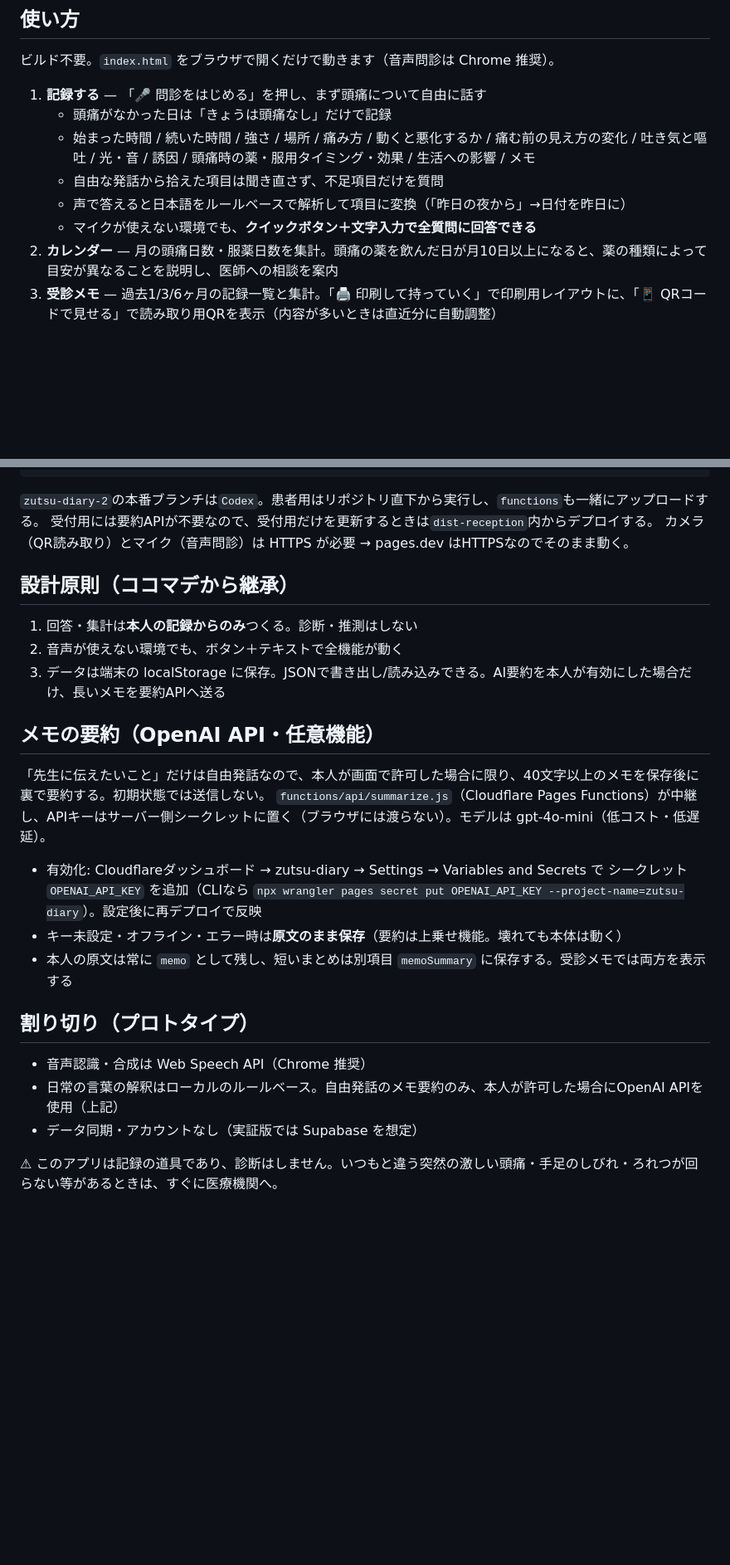
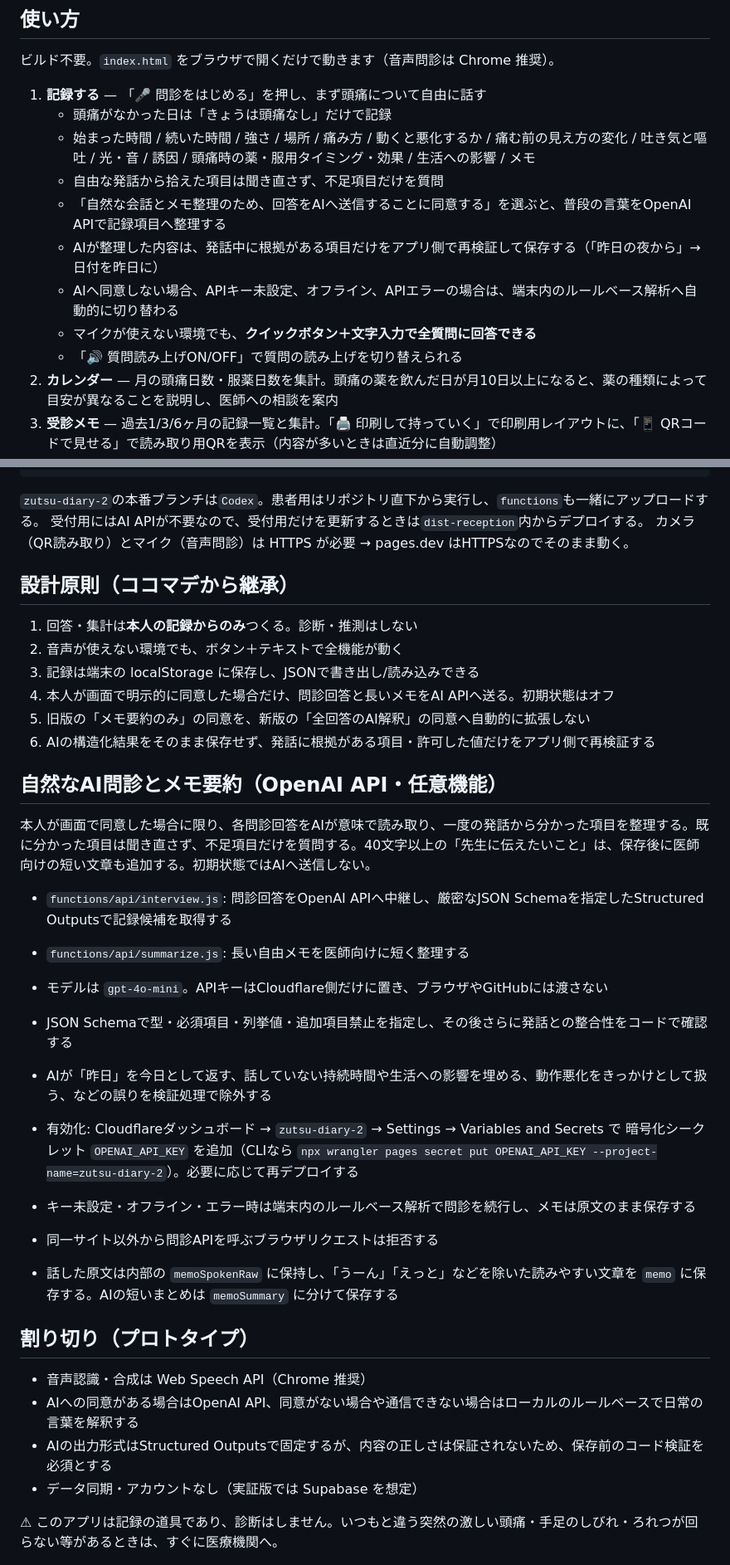
Before and after one commit to yasunishimaki/zutu-diary, a Markdown page: README.md, 2 parts joined by grey strips. Shown at 83% size. GitHub-like rendering; blank space fills up the shorter version.

Commit message:
READMEを最新のAI問診仕様へ更新

````diff
--- a/README.md
+++ b/README.md
@@ -17,8 +17,11 @@
    - 頭痛がなかった日は「きょうは頭痛なし」だけで記録
    - 始まった時間 / 続いた時間 / 強さ / 場所 / 痛み方 / 動くと悪化するか / 痛む前の見え方の変化 / 吐き気と嘔吐 / 光・音 / 誘因 / 頭痛時の薬・服用タイミング・効果 / 生活への影響 / メモ
    - 自由な発話から拾えた項目は聞き直さず、不足項目だけを質問
-   - 声で答えると日本語をルールベースで解析して項目に変換（「昨日の夜から」→日付を昨日に）
+   - 「自然な会話とメモ整理のため、回答をAIへ送信することに同意する」を選ぶと、普段の言葉をOpenAI APIで記録項目へ整理する
+   - AIが整理した内容は、発話中に根拠がある項目だけをアプリ側で再検証して保存する（「昨日の夜から」→日付を昨日に）
+   - AIへ同意しない場合、APIキー未設定、オフライン、APIエラーの場合は、端末内のルールベース解析へ自動的に切り替わる
    - マイクが使えない環境でも、**クイックボタン＋文字入力で全質問に回答できる**
+   - 「🔊 質問読み上げON/OFF」で質問の読み上げを切り替えられる
 2. **カレンダー** — 月の頭痛日数・服薬日数を集計。頭痛の薬を飲んだ日が月10日以上になると、薬の種類によって目安が異なることを説明し、医師への相談を案内
 3. **受診メモ** — 過去1/3/6ヶ月の記録一覧と集計。「🖨 印刷して持っていく」で印刷用レイアウトに、「📱 QRコードで見せる」で読み取り用QRを表示（内容が多いときは直近分に自動調整）
 
@@ -56,29 +62,39 @@ npx wrangler pages deploy dist-reception --project-name=zutsu-reception --branch
 ```
 
 `zutsu-diary-2`の本番ブランチは`Codex`。患者用はリポジトリ直下から実行し、`functions`も一緒にアップロードする。
-受付用には要約APIが不要なので、受付用だけを更新するときは`dist-reception`内からデプロイする。
+受付用にはAI APIが不要なので、受付用だけを更新するときは`dist-reception`内からデプロイする。
 カメラ（QR読み取り）とマイク（音声問診）は HTTPS が必要 → pages.dev はHTTPSなのでそのまま動く。
 
 ## 設計原則（ココマデから継承）
 
 1. 回答・集計は**本人の記録からのみ**つくる。診断・推測はしない
 2. 音声が使えない環境でも、ボタン＋テキストで全機能が動く
-3. データは端末の localStorage に保存。JSONで書き出し/読み込みできる。AI要約を本人が有効にした場合だけ、長いメモを要約APIへ送る
+3. 記録は端末の localStorage に保存し、JSONで書き出し/読み込みできる
+4. 本人が画面で明示的に同意した場合だけ、問診回答と長いメモをAI APIへ送る。初期状態はオフ
+5. 旧版の「メモ要約のみ」の同意を、新版の「全回答のAI解釈」の同意へ自動的に拡張しない
+6. AIの構造化結果をそのまま保存せず、発話に根拠がある項目・許可した値だけをアプリ側で再検証する
 
-## メモの要約（OpenAI API・任意機能）
+## 自然なAI問診とメモ要約（OpenAI API・任意機能）
 
-「先生に伝えたいこと」だけは自由発話なので、本人が画面で許可した場合に限り、40文字以上のメモを保存後に裏で要約する。初期状態では送信しない。
-`functions/api/summarize.js`（Cloudflare Pages Functions）が中継し、APIキーはサーバー側シークレットに置く（ブラウザには渡らない）。モデルは gpt-4o-mini（低コスト・低遅延）。
+本人が画面で同意した場合に限り、各問診回答をAIが意味で読み取り、一度の発話から分かった項目を整理する。既に分かった項目は聞き直さず、不足項目だけを質問する。40文字以上の「先生に伝えたいこと」は、保存後に医師向けの短い文章も追加する。初期状態ではAIへ送信しない。
 
-- 有効化: Cloudflareダッシュボード → zutsu-diary → Settings → Variables and Secrets で
-  シークレット `OPENAI_API_KEY` を追加（CLIなら `npx wrangler pages secret put OPENAI_API_KEY --project-name=zutsu-diary`）。設定後に再デプロイで反映
-- キー未設定・オフライン・エラー時は**原文のまま保存**（要約は上乗せ機能。壊れても本体は動く）
-- 本人の原文は常に `memo` として残し、短いまとめは別項目 `memoSummary` に保存する。受診メモでは両方を表示する
+- `functions/api/interview.js`: 問診回答をOpenAI APIへ中継し、厳密なJSON Schemaを指定したStructured Outputsで記録候補を取得する
+- `functions/api/summarize.js`: 長い自由メモを医師向けに短く整理する
+- モデルは `gpt-4o-mini`。APIキーはCloudflare側だけに置き、ブラウザやGitHubには渡さない
+- JSON Schemaで型・必須項目・列挙値・追加項目禁止を指定し、その後さらに発話との整合性をコードで確認する
+- AIが「昨日」を今日として返す、話していない持続時間や生活への影響を埋める、動作悪化をきっかけとして扱う、などの誤りを検証処理で除外する
+
+- 有効化: Cloudflareダッシュボード → `zutsu-diary-2` → Settings → Variables and Secrets で
+  暗号化シークレット `OPENAI_API_KEY` を追加（CLIなら `npx wrangler pages secret put OPENAI_API_KEY --project-name=zutsu-diary-2`）。必要に応じて再デプロイする
+- キー未設定・オフライン・エラー時は端末内のルールベース解析で問診を続行し、メモは原文のまま保存する
+- 同一サイト以外から問診APIを呼ぶブラウザリクエストは拒否する
+- 話した原文は内部の `memoSpokenRaw` に保持し、「うーん」「えっと」などを除いた読みやすい文章を `memo` に保存する。AIの短いまとめは `memoSummary` に分けて保存する
 
 ## 割り切り（プロトタイプ）
 
 - 音声認識・合成は Web Speech API（Chrome 推奨）
-- 日常の言葉の解釈はローカルのルールベース。自由発話のメモ要約のみ、本人が許可した場合にOpenAI APIを使用（上記）
+- AIへの同意がある場合はOpenAI API、同意がない場合や通信できない場合はローカルのルールベースで日常の言葉を解釈する
+- AIの出力形式はStructured Outputsで固定するが、内容の正しさは保証されないため、保存前のコード検証を必須とする
 - データ同期・アカウントなし（実証版では Supabase を想定）
 
 ⚠ このアプリは記録の道具であり、診断はしません。いつもと違う突然の激しい頭痛・手足のしびれ・ろれつが回らない等があるときは、すぐに医療機関へ。
````
Also changed, not shown: other parts of README.md (+5 -2 lines).
